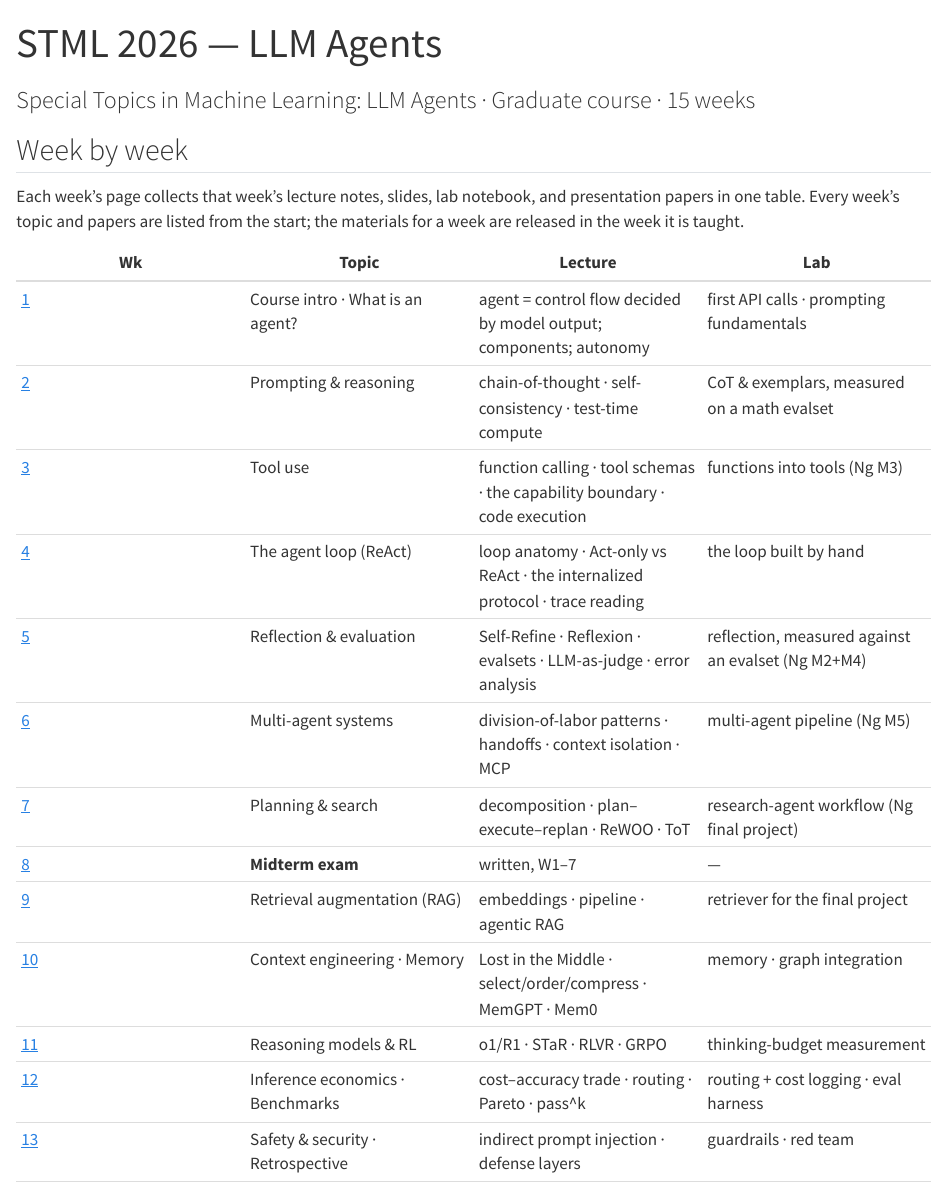
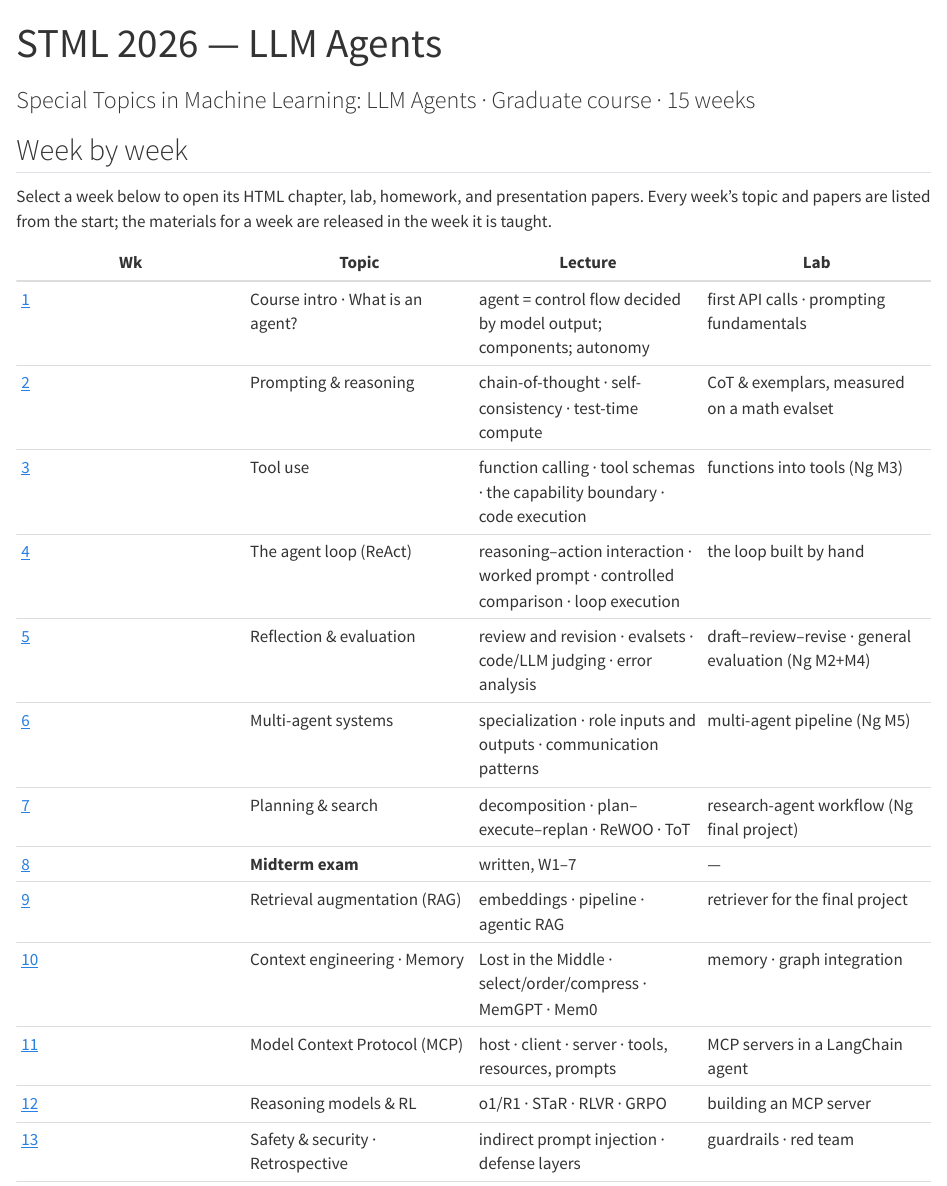
Before and after one commit to ralbu85/stml_2026, a Quarto document (site/index.qmd): the page in a window 1100 px wide, from its top. Rendered offline with R 4.5, knitr and Pandoc in place of Quarto, with nearby package versions.

Commit message:
Week 11: Model Context Protocol — practice (MCP servers in a LangChain agent, KOSIS MCP) and the graded lab (Korean Law MCP); Weeks 11 and 12 swapped on the site (Week 11 = MCP, Week 12 = reasoning models)
Co-Authored-By: Claude Fable 5.2 <noreply@anthropic.com>

```diff
--- a/site/_quarto.yml
+++ b/site/_quarto.yml
@@ -37,9 +37,9 @@
           - href: week10.qmd
             text: "W10 · Context engineering · Memory"
           - href: week11.qmd
-            text: "W11 · Reasoning models & RL"
+            text: "W11 · Model Context Protocol"
           - href: week12.qmd
-            text: "W12 · Inference economics · Benchmarks"
+            text: "W12 · Reasoning models & RL"
           - href: week13.qmd
             text: "W13 · Safety & security · Retrospective"
           - href: week14.qmd
--- a/site/index.qmd
+++ b/site/index.qmd
@@ -6,25 +6,29 @@
 
 ## Week by week
 
-Each week's page collects that week's lecture notes, slides, lab notebook, and presentation papers in one table. Every week's topic and papers are listed from the start; the materials for a week are released in the week it is taught.
+Select a week below to open its HTML chapter, lab, homework, and presentation papers. Every week's topic and papers are listed from the start; the materials for a week are released in the week it is taught.
+
+::: {.table-responsive}
 
 | Wk | Topic | Lecture | Lab |
 |---|---|---|---|
 | [1](week01.qmd) | Course intro · What is an agent? | agent = control flow decided by model output; components; autonomy | first API calls · prompting fundamentals |
 | [2](week02.qmd) | Prompting & reasoning | chain-of-thought · self-consistency · test-time compute | CoT & exemplars, measured on a math evalset |
 | [3](week03.qmd) | Tool use | function calling · tool schemas · the capability boundary · code execution | functions into tools (Ng M3) |
-| [4](week04.qmd) | The agent loop (ReAct) | loop anatomy · Act-only vs ReAct · the internalized protocol · trace reading | the loop built by hand |
-| [5](week05.qmd) | Reflection & evaluation | Self-Refine · Reflexion · evalsets · LLM-as-judge · error analysis | reflection, measured against an evalset (Ng M2+M4) |
-| [6](week06.qmd) | Multi-agent systems | division-of-labor patterns · handoffs · context isolation · MCP | multi-agent pipeline (Ng M5) |
+| [4](week04.qmd) | The agent loop (ReAct) | reasoning–action interaction · worked prompt · controlled comparison · loop execution | the loop built by hand |
+| [5](week05.qmd) | Reflection & evaluation | review and revision · evalsets · code/LLM judging · error analysis | draft–review–revise · general evaluation (Ng M2+M4) |
+| [6](week06.qmd) | Multi-agent systems | specialization · role inputs and outputs · communication patterns | multi-agent pipeline (Ng M5) |
 | [7](week07.qmd) | Planning & search | decomposition · plan–execute–replan · ReWOO · ToT | research-agent workflow (Ng final project) |
 | [8](week08.qmd) | **Midterm exam** | written, W1–7 | — |
 | [9](week09.qmd) | Retrieval augmentation (RAG) | embeddings · pipeline · agentic RAG | retriever for the final project |
 | [10](week10.qmd) | Context engineering · Memory | Lost in the Middle · select/order/compress · MemGPT · Mem0 | memory · graph integration |
-| [11](week11.qmd) | Reasoning models & RL | o1/R1 · STaR · RLVR · GRPO | thinking-budget measurement |
-| [12](week12.qmd) | Inference economics · Benchmarks | cost–accuracy trade · routing · Pareto · pass^k | routing + cost logging · eval harness |
+| [11](week11.qmd) | Model Context Protocol (MCP) | host · client · server · tools, resources, prompts | MCP servers in a LangChain agent |
+| [12](week12.qmd) | Reasoning models & RL | o1/R1 · STaR · RLVR · GRPO | building an MCP server |
 | [13](week13.qmd) | Safety & security · Retrospective | indirect prompt injection · defense layers | guardrails · red team |
 | [14](week14.qmd) | **Final presentations** | team demos + eval scorecard defense | — |
 | [15](week15.qmd) | **Final exam** | written, whole semester | — |
+
+:::
 
 Ordering principle: concept dependency — every week is understandable using only what came before it. Materials appear on each week's page as the semester progresses.
 
--- a/site/week11.qmd
+++ b/site/week11.qmd
@@ -1,5 +1,5 @@
 ---
-title: "Week 11 — Reasoning Models & RL"
+title: "Week 11 — Model Context Protocol"
 ---
 
 | Material | Where |
@@ -10,5 +8,11 @@
+| Practice | **MCP servers in a LangChain agent:** [Open in Colab](https://colab.research.google.com/github/ralbu85/stml_2026/blob/main/lectures/week11/W11_practice_mcp.ipynb) · [Download notebook](lectures/week11/W11_practice_mcp.ipynb){download="W11_practice_mcp.ipynb"} — the MCP server of the Korean Statistical Information Service (KOSIS): the tool definitions that the server sends, one tool call without a model, the tools in an agent made with `create_agent`, and a tool of our own next to the tools of the server |
+| Lab (graded) | **The Korean Law MCP server:** [Open in Colab](https://colab.research.google.com/github/ralbu85/stml_2026/blob/main/lectures/week11/W11_lab_mcp.ipynb) · [Download notebook](lectures/week11/W11_lab_mcp.ipynb){download="W11_lab_mcp.ipynb"} — submit on the LMS; due date on the LMS |
 | Papers | [STaR (Zelikman et al., 2022)](https://arxiv.org/abs/2203.14465) ([PDF](https://arxiv.org/pdf/2203.14465)) · [DeepSeek-R1 (2025)](https://arxiv.org/abs/2501.12948) ([PDF](https://arxiv.org/pdf/2501.12948)) |
 
 ## This week
 
-Reasoning models internalize the caller-side procedures of W2: thinking budgets as a billable resource, the training problem (no process labels), STaR bootstrapping, reinforcement learning fundamentals (policy, reward, RLHF vs. RLVR), and DeepSeek-R1 with GRPO.
+Tool calling lets a model use the tools of one application, so every application writes its own connector to the same systems. The Model Context Protocol (MCP) is an open standard for that connection: a host keeps one MCP client for each MCP server, and a server offers tools, resources, and prompts. The chapter follows one tool call through MCP, builds a small server with the Python SDK, compares tool calling and MCP, and ends with three servers in use: GitHub MCP Server, GovInfo MCP of the U.S. Government Publishing Office, and Korean Law MCP.
+
+## Practice and lab
+
+The practice gives an agent the tools of an MCP server. The notebook connects to the public MCP server of the Korean Statistical Information Service (KOSIS), gets the definitions of its tools, calls one tool without a model, and gives the tools to an agent made with `create_agent`. At the end the agent also gets a tool of our own that saves a file. The lab does the same steps on a second server, Korean Law MCP: the agent answers a question about a statute and a question about a court decision, and then calculates overtime pay with a calculator tool and saves the result to a file. The lab has four blocks for you to write between `FILL IN` lines, and the last cell prints LAB COMPLETE when all checks pass. Both servers are public and need no key.
--- a/site/week12.qmd
+++ b/site/week12.qmd
@@ -1,5 +1,5 @@
 ---
-title: "Week 12 — Inference Economics · Benchmarks"
+title: "Week 12 — Reasoning Models & RL"
 ---
 
 | Material | Where |
@@ -14,0 +15,3 @@
+## Practice and lab
+
+The Week 12 practice builds an MCP server. It is added to this table before class.
```
Also changed, not shown: site/index.qmd (2 more changed lines), site/week11.qmd (4 more changed lines), site/week12.qmd (6 more changed lines), 2 other files.
